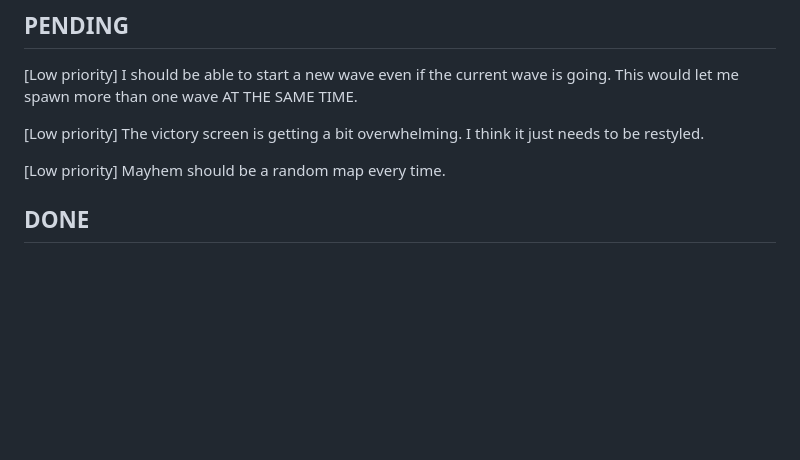
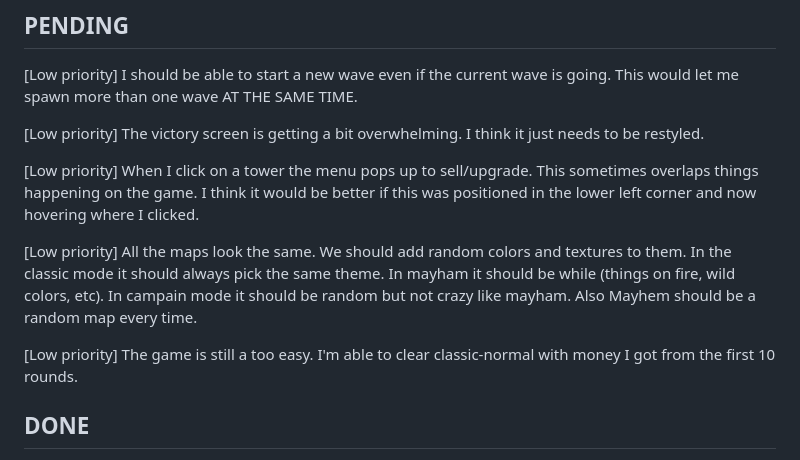
Before and after one commit to jimmythegreat/Circuit-defense, a Markdown page: FEEDBACK.md, the part around the change. GitHub-like rendering; blank space fills up the shorter version.

Commit message:
feedback

```diff
--- a/FEEDBACK.md
+++ b/FEEDBACK.md
@@ -9,7 +9,11 @@ When it completes an item it moves it to DONE below with the date and version.
 
 [Low priority] The victory screen is getting a bit overwhelming. I think it just needs to be restyled.
 
-[Low priority] Mayhem should be a random map every time.
+[Low priority] When I click on a tower the menu pops up to sell/upgrade. This sometimes overlaps things happening on the game. I think it would be better if this was positioned in the lower left corner and now hovering where I clicked.
+
+[Low priority] All the maps look the same. We should add random colors and textures to them. In the classic mode it should always pick the same theme. In mayham it should be while (things on fire, wild colors, etc). In campain mode it should be random but not crazy like mayham. Also Mayhem should be a random map every time.
+
+[Low priority] The game is still a too easy. I'm able to clear classic-normal with money I got from the first 10 rounds.
 
 ## DONE
 
```
